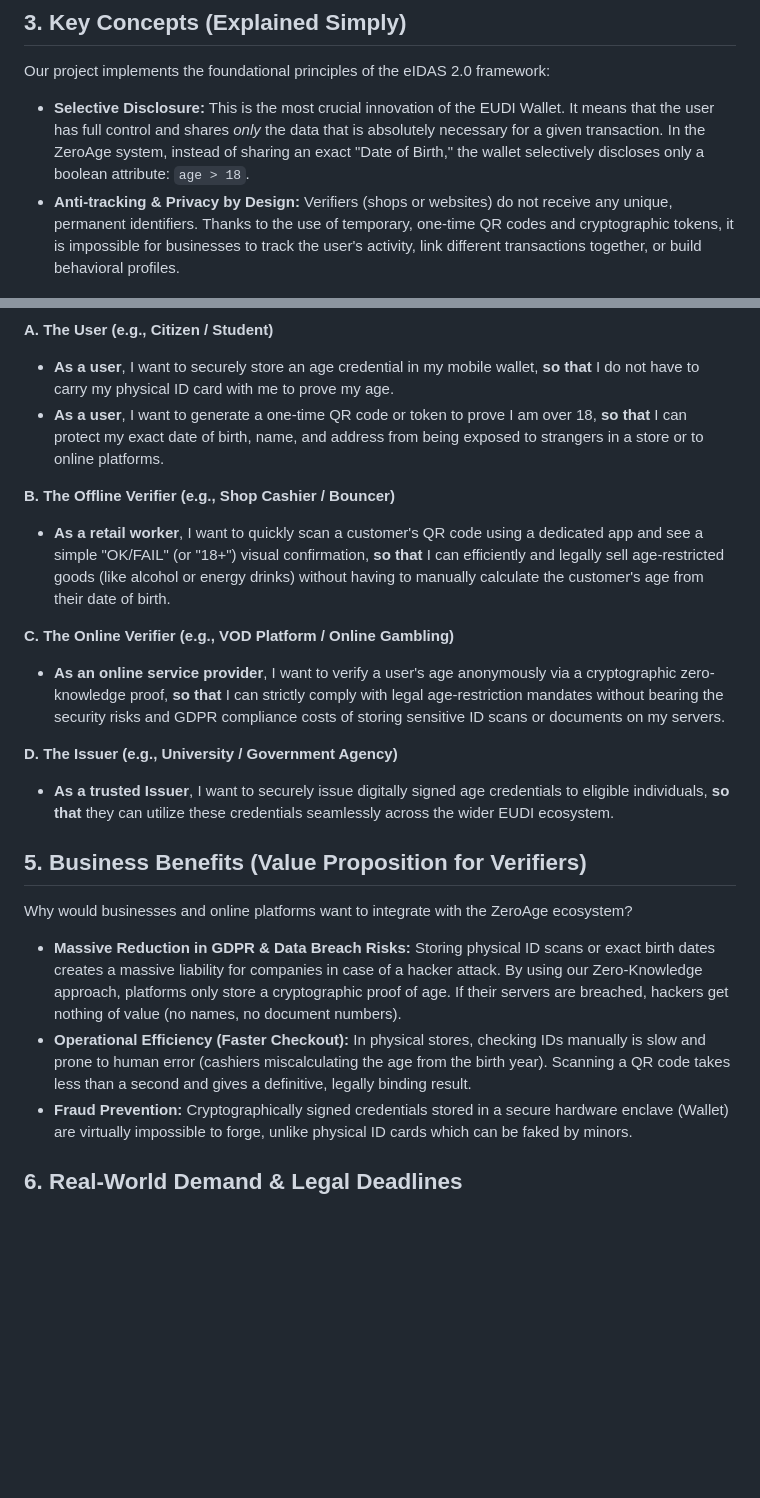
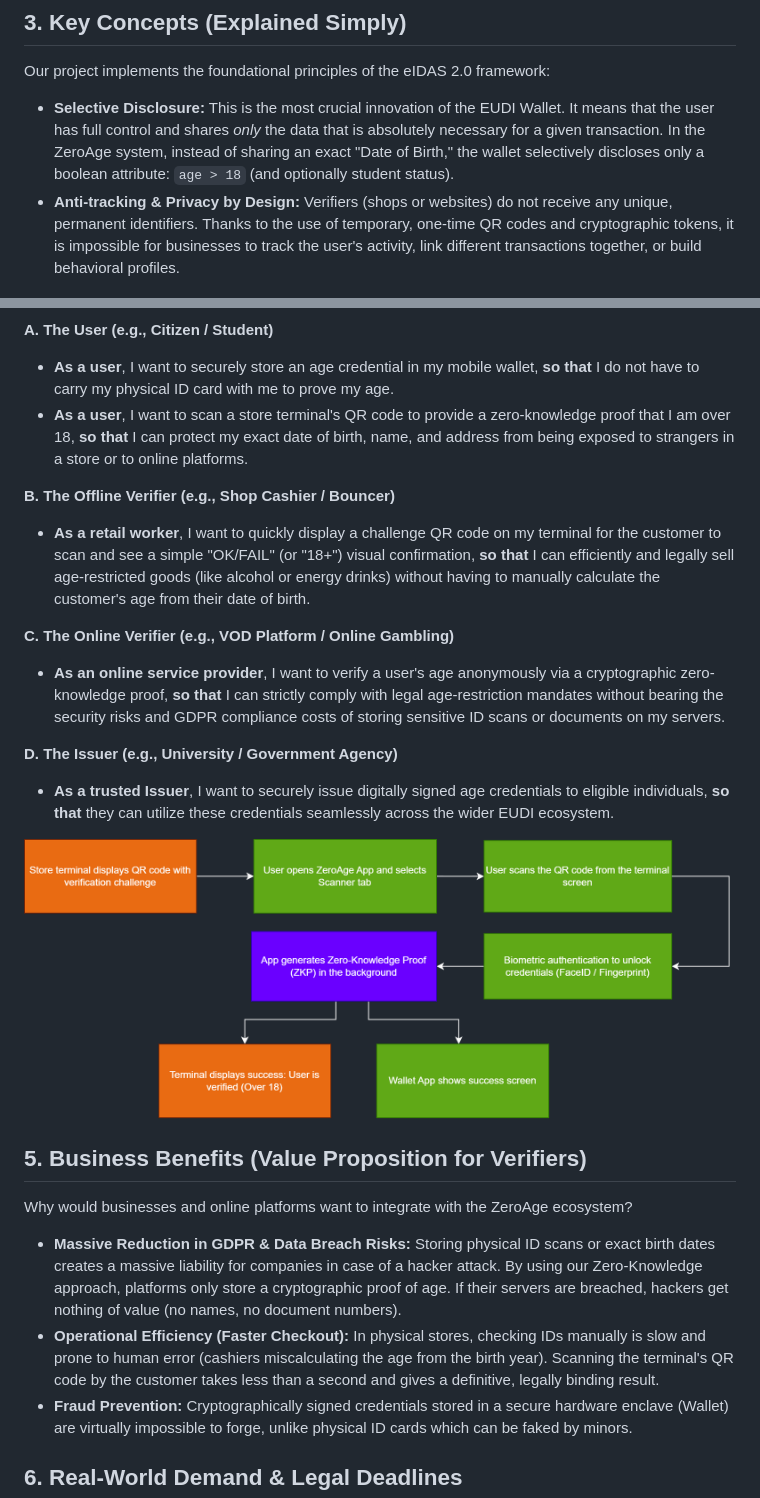
Before and after one commit to MateuszSzelecki/AGH-eIDAS, a Markdown page: docs/eudi-business-context.md, 2 parts joined by grey strips. GitHub-like rendering; pictures changed too: docs/images/user-flow-diagram.drawio.png (added); blank space fills up the shorter version.

Commit message:
docs: update business context with new user flow diagrams and text

```diff
--- a/docs/eudi-business-context.md
+++ b/docs/eudi-business-context.md
@@ -21,7 +21,7 @@ Our system completely reverses this dynamic. By utilizing Zero-Knowledge Proofs
 
 Our project implements the foundational principles of the eIDAS 2.0 framework:
 
-*   **Selective Disclosure:** This is the most crucial innovation of the EUDI Wallet. It means that the user has full control and shares *only* the data that is absolutely necessary for a given transaction. In the ZeroAge system, instead of sharing an exact "Date of Birth," the wallet selectively discloses only a boolean attribute: `age > 18`.
+*   **Selective Disclosure:** This is the most crucial innovation of the EUDI Wallet. It means that the user has full control and shares *only* the data that is absolutely necessary for a given transaction. In the ZeroAge system, instead of sharing an exact "Date of Birth," the wallet selectively discloses only a boolean attribute: `age > 18` (and optionally student status).
 *   **Anti-tracking & Privacy by Design:** Verifiers (shops or websites) do not receive any unique, permanent identifiers. Thanks to the use of temporary, one-time QR codes and cryptographic tokens, it is impossible for businesses to track the user's activity, link different transactions together, or build behavioral profiles.
 
 ## 4. User Stories (Core Use Cases)
@@ -32,10 +33,10 @@ To demonstrate the practical application of the ZeroAge system within the EUDI f
 
 **A. The User (e.g., Citizen / Student)**
 *   **As a user**, I want to securely store an age credential in my mobile wallet, **so that** I do not have to carry my physical ID card with me to prove my age.
-*   **As a user**, I want to generate a one-time QR code or token to prove I am over 18, **so that** I can protect my exact date of birth, name, and address from being exposed to strangers in a store or to online platforms.
+*   **As a user**, I want to scan a store terminal's QR code to provide a zero-knowledge proof that I am over 18, **so that** I can protect my exact date of birth, name, and address from being exposed to strangers in a store or to online platforms.
 
 **B. The Offline Verifier (e.g., Shop Cashier / Bouncer)**
-*   **As a retail worker**, I want to quickly scan a customer's QR code using a dedicated app and see a simple "OK/FAIL" (or "18+") visual confirmation, **so that** I can efficiently and legally sell age-restricted goods (like alcohol or energy drinks) without having to manually calculate the customer's age from their date of birth.
+*   **As a retail worker**, I want to quickly display a challenge QR code on my terminal for the customer to scan and see a simple "OK/FAIL" (or "18+") visual confirmation, **so that** I can efficiently and legally sell age-restricted goods (like alcohol or energy drinks) without having to manually calculate the customer's age from their date of birth.
 
 **C. The Online Verifier (e.g., VOD Platform / Online Gambling)**
 *   **As an online service provider**, I want to verify a user's age anonymously via a cryptographic zero-knowledge proof, **so that** I can strictly comply with legal age-restriction mandates without bearing the security risks and GDPR compliance costs of storing sensitive ID scans or documents on my servers.
@@ -43,12 +44,14 @@ To demonstrate the practical application of the ZeroAge system within the EUDI f
 **D. The Issuer (e.g., University / Government Agency)**
 *   **As a trusted Issuer**, I want to securely issue digitally signed age credentials to eligible individuals, **so that** they can utilize these credentials seamlessly across the wider EUDI ecosystem.
 
+![ZeroAge: Detailed User Journey Flowchart](images/user-flow-diagram.drawio.png)
+
 ## 5. Business Benefits (Value Proposition for Verifiers)
 
 Why would businesses and online platforms want to integrate with the ZeroAge ecosystem?
 
 *   **Massive Reduction in GDPR & Data Breach Risks:** Storing physical ID scans or exact birth dates creates a massive liability for companies in case of a hacker attack. By using our Zero-Knowledge approach, platforms only store a cryptographic proof of age. If their servers are breached, hackers get nothing of value (no names, no document numbers).
-*   **Operational Efficiency (Faster Checkout):** In physical stores, checking IDs manually is slow and prone to human error (cashiers miscalculating the age from the birth year). Scanning a QR code takes less than a second and gives a definitive, legally binding result.
+*   **Operational Efficiency (Faster Checkout):** In physical stores, checking IDs manually is slow and prone to human error (cashiers miscalculating the age from the birth year). Scanning the terminal's QR code by the customer takes less than a second and gives a definitive, legally binding result.
 *   **Fraud Prevention:** Cryptographically signed credentials stored in a secure hardware enclave (Wallet) are virtually impossible to forge, unlike physical ID cards which can be faked by minors.
 
 ## 6. Real-World Demand & Legal Deadlines
```
Also changed, not shown: other parts of docs/eudi-business-context.md (+2 -1 lines), 1 other file.
